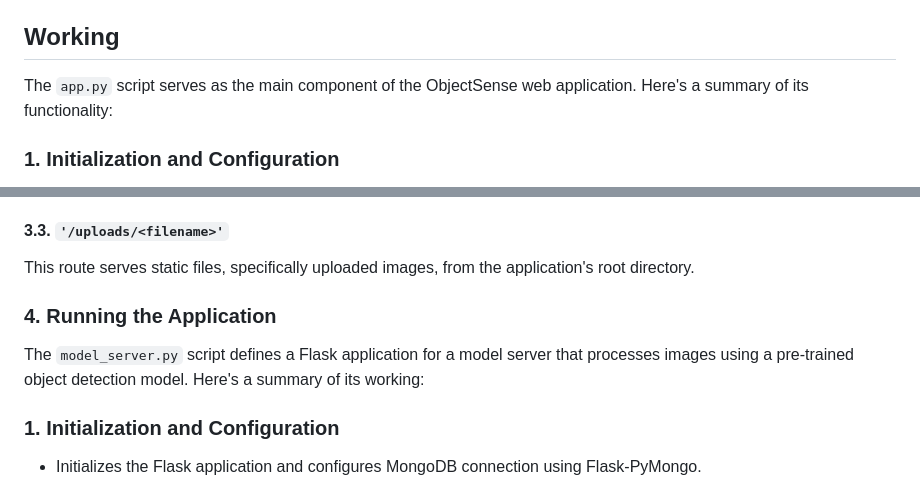
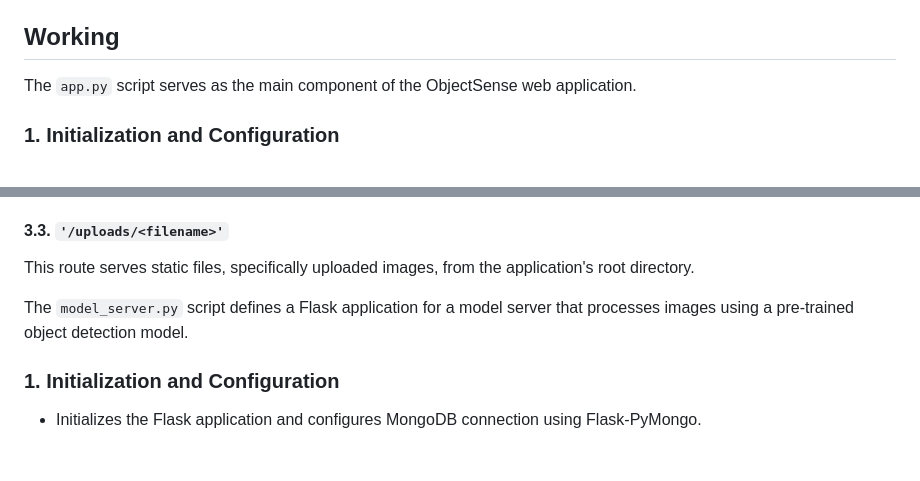
Before and after one commit to Monica-Gullapalli/ObjectSense, a Markdown page: README.md, 2 parts joined by grey strips. GitHub-like rendering; blank space fills up the shorter version.

Commit message:
Fixes to the README file

```diff
--- a/README.md
+++ b/README.md
@@ -29,7 +29,7 @@ Make sure you have the following dependencies installed:
 
 ## Working
 
-The `app.py` script serves as the main component of the ObjectSense web application. Here's a summary of its functionality:
+The `app.py` script serves as the main component of the ObjectSense web application.
 
 ### 1. Initialization and Configuration
 
@@ -53,9 +53,8 @@ The root route handles both GET and POST requests. It processes uploaded images,
 
 This route serves static files, specifically uploaded images, from the application's root directory.
 
-### 4. Running the Application
 
-The `model_server.py` script defines a Flask application for a model server that processes images using a pre-trained object detection model. Here's a summary of its working:
+The `model_server.py` script defines a Flask application for a model server that processes images using a pre-trained object detection model.
 
 ### 1. Initialization and Configuration
 
```
